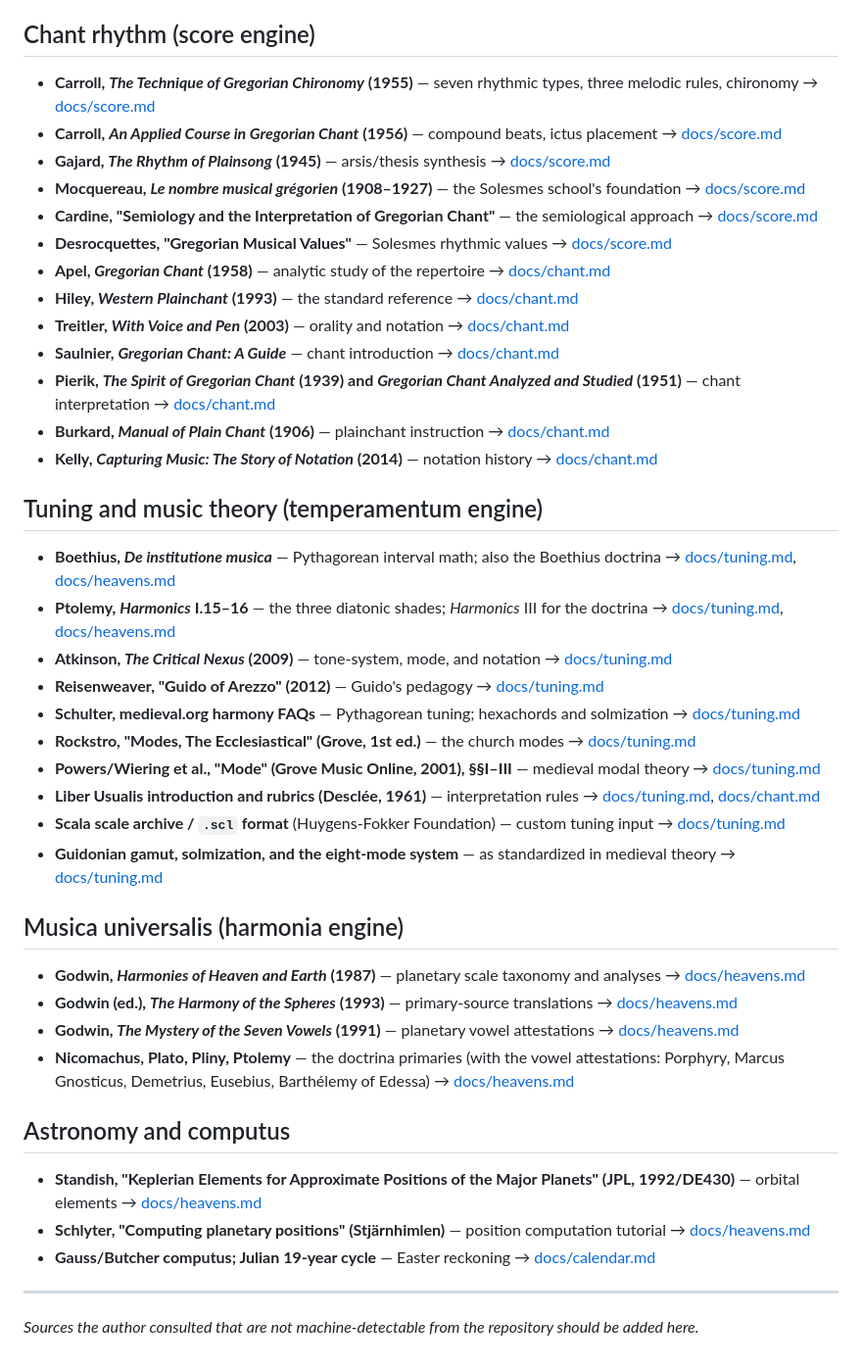
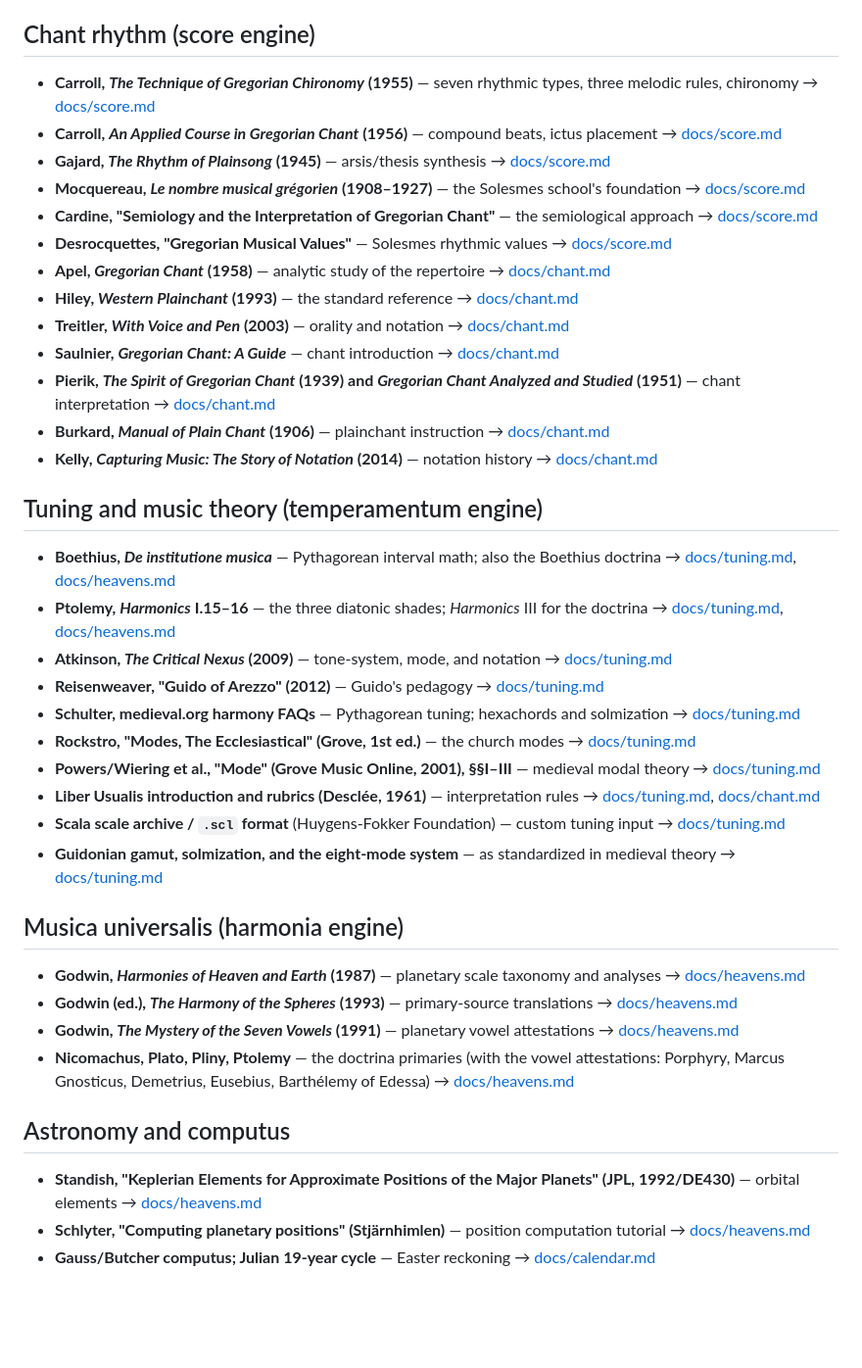
Before and after one commit to jeffreypierce/tonus, a Markdown page: BIBLIOGRAPHY.md, the part around the change. Shown at 98% size. Drawn GitHub-style; blank space fills up the shorter version.

```diff
--- a/BIBLIOGRAPHY.md
+++ b/BIBLIOGRAPHY.md
@@ -20,44 +20,44 @@ section of the relevant page.
 
 ## Chant rhythm (score engine)
 
-- **Carroll, *The Technique of Gregorian Chironomy* (1955)** — seven
+- **Carroll, _The Technique of Gregorian Chironomy_ (1955)** — seven
   rhythmic types, three melodic rules, chironomy →
   [docs/score.md](docs/score.md#sources)
-- **Carroll, *An Applied Course in Gregorian Chant* (1956)** — compound
+- **Carroll, _An Applied Course in Gregorian Chant_ (1956)** — compound
   beats, ictus placement → [docs/score.md](docs/score.md#sources)
-- **Gajard, *The Rhythm of Plainsong* (1945)** — arsis/thesis synthesis →
+- **Gajard, _The Rhythm of Plainsong_ (1945)** — arsis/thesis synthesis →
   [docs/score.md](docs/score.md#sources)
-- **Mocquereau, *Le nombre musical grégorien* (1908–1927)** — the Solesmes
+- **Mocquereau, _Le nombre musical grégorien_ (1908–1927)** — the Solesmes
   school's foundation → [docs/score.md](docs/score.md#sources)
 - **Cardine, "Semiology and the Interpretation of Gregorian Chant"** — the
   semiological approach → [docs/score.md](docs/score.md#sources)
 - **Desrocquettes, "Gregorian Musical Values"** — Solesmes rhythmic
   values → [docs/score.md](docs/score.md#sources)
-- **Apel, *Gregorian Chant* (1958)** — analytic study of the repertoire →
+- **Apel, _Gregorian Chant_ (1958)** — analytic study of the repertoire →
   [docs/chant.md](docs/chant.md#sources)
-- **Hiley, *Western Plainchant* (1993)** — the standard reference →
+- **Hiley, _Western Plainchant_ (1993)** — the standard reference →
   [docs/chant.md](docs/chant.md#sources)
-- **Treitler, *With Voice and Pen* (2003)** — orality and notation →
+- **Treitler, _With Voice and Pen_ (2003)** — orality and notation →
   [docs/chant.md](docs/chant.md#sources)
-- **Saulnier, *Gregorian Chant: A Guide*** — chant introduction →
+- **Saulnier, _Gregorian Chant: A Guide_** — chant introduction →
   [docs/chant.md](docs/chant.md#sources)
-- **Pierik, *The Spirit of Gregorian Chant* (1939) and *Gregorian Chant
-  Analyzed and Studied* (1951)** — chant interpretation →
+- **Pierik, _The Spirit of Gregorian Chant_ (1939) and _Gregorian Chant
+  Analyzed and Studied_ (1951)** — chant interpretation →
   [docs/chant.md](docs/chant.md#sources)
-- **Burkard, *Manual of Plain Chant* (1906)** — plainchant instruction →
+- **Burkard, _Manual of Plain Chant_ (1906)** — plainchant instruction →
   [docs/chant.md](docs/chant.md#sources)
-- **Kelly, *Capturing Music: The Story of Notation* (2014)** — notation
+- **Kelly, _Capturing Music: The Story of Notation_ (2014)** — notation
   history → [docs/chant.md](docs/chant.md#sources)
 
 ## Tuning and music theory (temperamentum engine)
 
-- **Boethius, *De institutione musica*** — Pythagorean interval math;
+- **Boethius, _De institutione musica_** — Pythagorean interval math;
   also the Boethius doctrina → [docs/tuning.md](docs/tuning.md#sources),
   [docs/heavens.md](docs/heavens.md#sources)
-- **Ptolemy, *Harmonics* I.15–16** — the three diatonic shades; *Harmonics*
+- **Ptolemy, _Harmonics_ I.15–16** — the three diatonic shades; _Harmonics_
   III for the doctrina → [docs/tuning.md](docs/tuning.md#sources),
   [docs/heavens.md](docs/heavens.md#sources)
-- **Atkinson, *The Critical Nexus* (2009)** — tone-system, mode, and
+- **Atkinson, _The Critical Nexus_ (2009)** — tone-system, mode, and
   notation → [docs/tuning.md](docs/tuning.md#sources)
 - **Reisenweaver, "Guido of Arezzo" (2012)** — Guido's pedagogy →
   [docs/tuning.md](docs/tuning.md#sources)
@@ -78,11 +78,11 @@ section of the relevant page.
 
 ## Musica universalis (harmonia engine)
 
-- **Godwin, *Harmonies of Heaven and Earth* (1987)** — planetary scale
+- **Godwin, _Harmonies of Heaven and Earth_ (1987)** — planetary scale
   taxonomy and analyses → [docs/heavens.md](docs/heavens.md#sources)
-- **Godwin (ed.), *The Harmony of the Spheres* (1993)** — primary-source
+- **Godwin (ed.), _The Harmony of the Spheres_ (1993)** — primary-source
   translations → [docs/heavens.md](docs/heavens.md#sources)
-- **Godwin, *The Mystery of the Seven Vowels* (1991)** — planetary vowel
+- **Godwin, _The Mystery of the Seven Vowels_ (1991)** — planetary vowel
   attestations → [docs/heavens.md](docs/heavens.md#sources)
 - **Nicomachus, Plato, Pliny, Ptolemy** — the doctrina primaries (with the
   vowel attestations: Porphyry, Marcus Gnosticus, Demetrius, Eusebius,
@@ -97,8 +97,3 @@ section of the relevant page.
   computation tutorial → [docs/heavens.md](docs/heavens.md#sources)
 - **Gauss/Butcher computus; Julian 19-year cycle** — Easter reckoning →
   [docs/calendar.md](docs/calendar.md#sources)
-
----
-
-*Sources the author consulted that are not machine-detectable from the
-repository should be added here.*
```
Also changed, not shown: README.md (+26 -8 lines), docs/index.md (+40 -25 lines).
